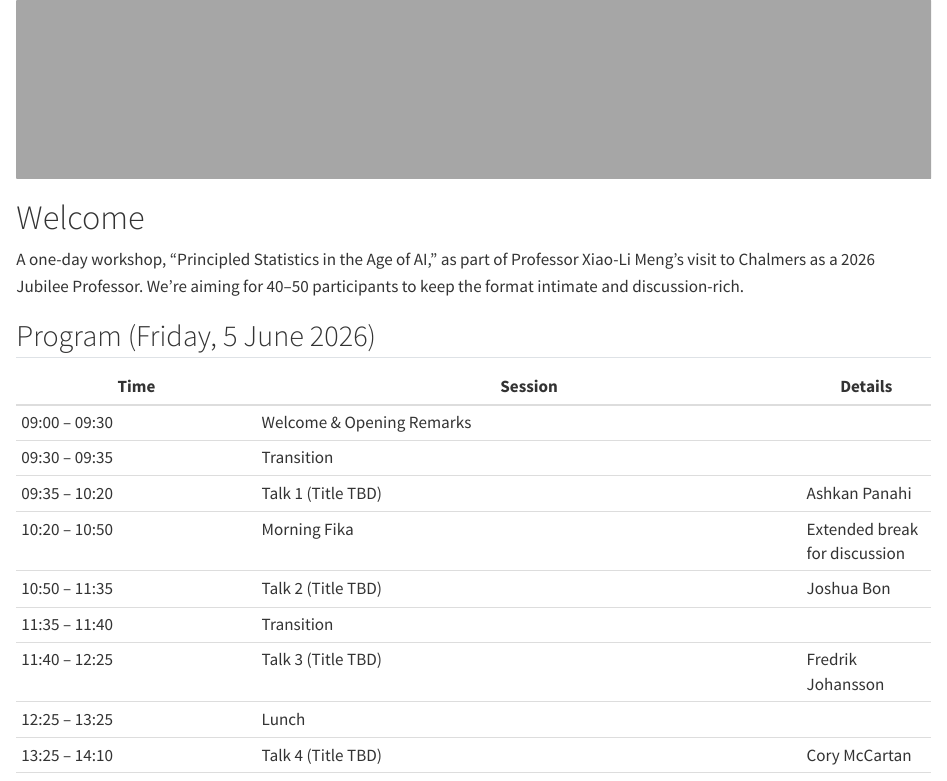
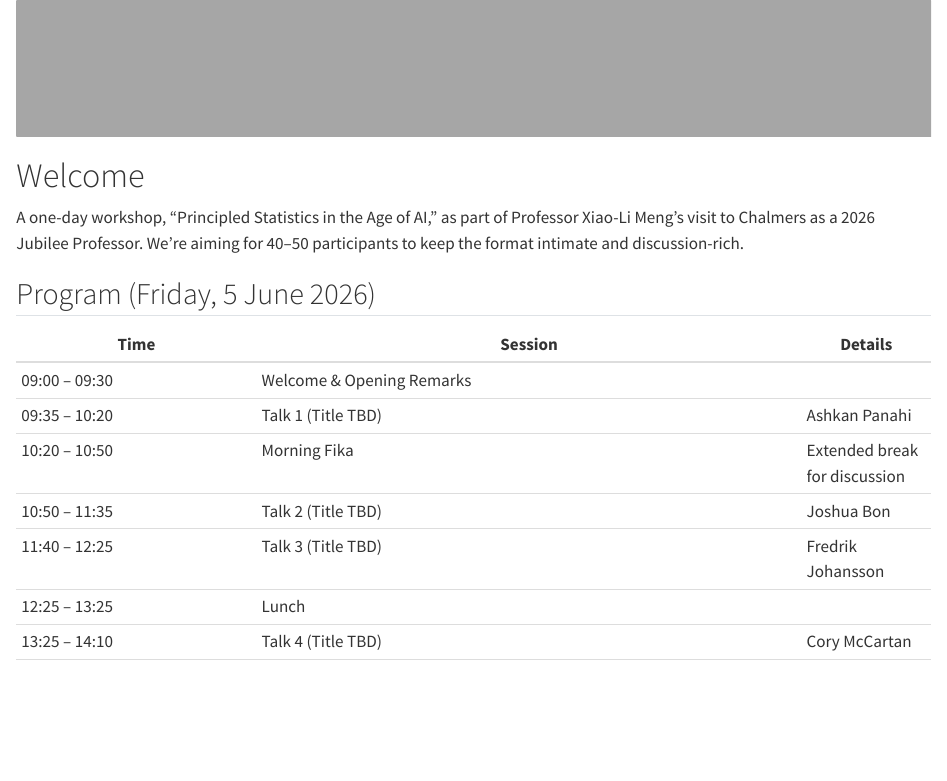
Before and after one commit to jameshbailie/PSAI26, a Quarto document (index.qmd): the page in a window 1100 px wide, from 720 px down. Rendered offline with R 4.5, knitr and Pandoc in place of Quarto, with nearby package versions.

Commit message:
chore: remove transition rows from program table

```diff
--- a/index.qmd
+++ b/index.qmd
@@ -19,11 +19,9 @@ A one-day workshop, “Principled Statistics in the Age of AI,” as part of Pro
 | Time            | Session                              | Details |
 |-----------------|--------------------------------------|---------|
 | 09:00 – 09:30   | Welcome & Opening Remarks            | |
-| 09:30 – 09:35   | Transition                           | |
 | 09:35 – 10:20   | Talk 1 (Title TBD)                   | Ashkan Panahi |
 | 10:20 – 10:50   | Morning Fika                         | Extended break for discussion |
 | 10:50 – 11:35   | Talk 2 (Title TBD)                   | Joshua Bon |
-| 11:35 – 11:40   | Transition                           | |
 | 11:40 – 12:25   | Talk 3 (Title TBD)                   | Fredrik Johansson |
 | 12:25 – 13:25   | Lunch                                | |
 | 13:25 – 14:10   | Talk 4 (Title TBD)                   | Cory McCartan |
```
